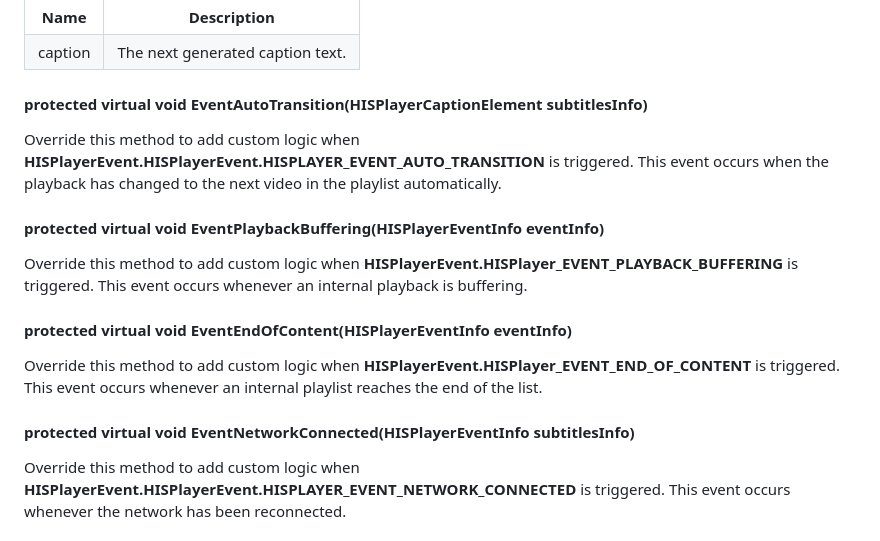
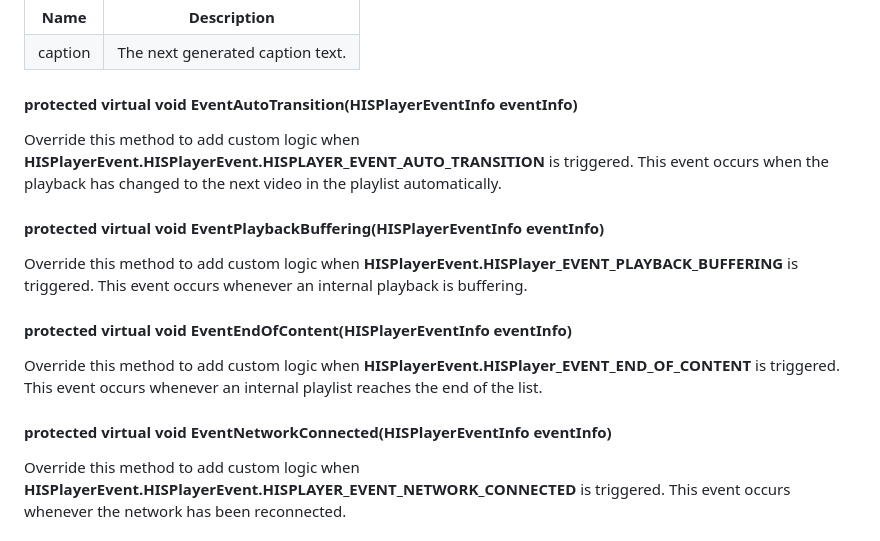
Before and after one commit to HISPlayer/UnityiOS-SDK, a Markdown page: hisplayer-api.md, the part around the change. Drawn GitHub-style.

```diff
--- a/hisplayer-api.md
+++ b/hisplayer-api.md
@@ -262,7 +262,7 @@ This event occurs whenever a caption's text has been generated.
   </tr>
 </table>
 
-#### protected virtual void EventAutoTransition(HISPlayerCaptionElement subtitlesInfo)
+#### protected virtual void EventAutoTransition(HISPlayerEventInfo eventInfo)
 Override this method to add custom logic when **HISPlayerEvent.HISPlayerEvent.HISPLAYER_EVENT_AUTO_TRANSITION** is triggered.
 This event occurs when the playback has changed to the next video in the playlist automatically.
 
@@ -274,7 +274,7 @@ This event occurs whenever an internal playback is buffering.
 Override this method to add custom logic when **HISPlayerEvent.HISPlayer_EVENT_END_OF_CONTENT** is triggered.
 This event occurs whenever an internal playlist reaches the end of the list.
 
-#### protected virtual void EventNetworkConnected(HISPlayerEventInfo subtitlesInfo)
+#### protected virtual void EventNetworkConnected(HISPlayerEventInfo eventInfo)
 Override this method to add custom logic when **HISPlayerEvent.HISPlayerEvent.HISPLAYER_EVENT_NETWORK_CONNECTED** is triggered.
 This event occurs whenever the network has been reconnected.
 
```
